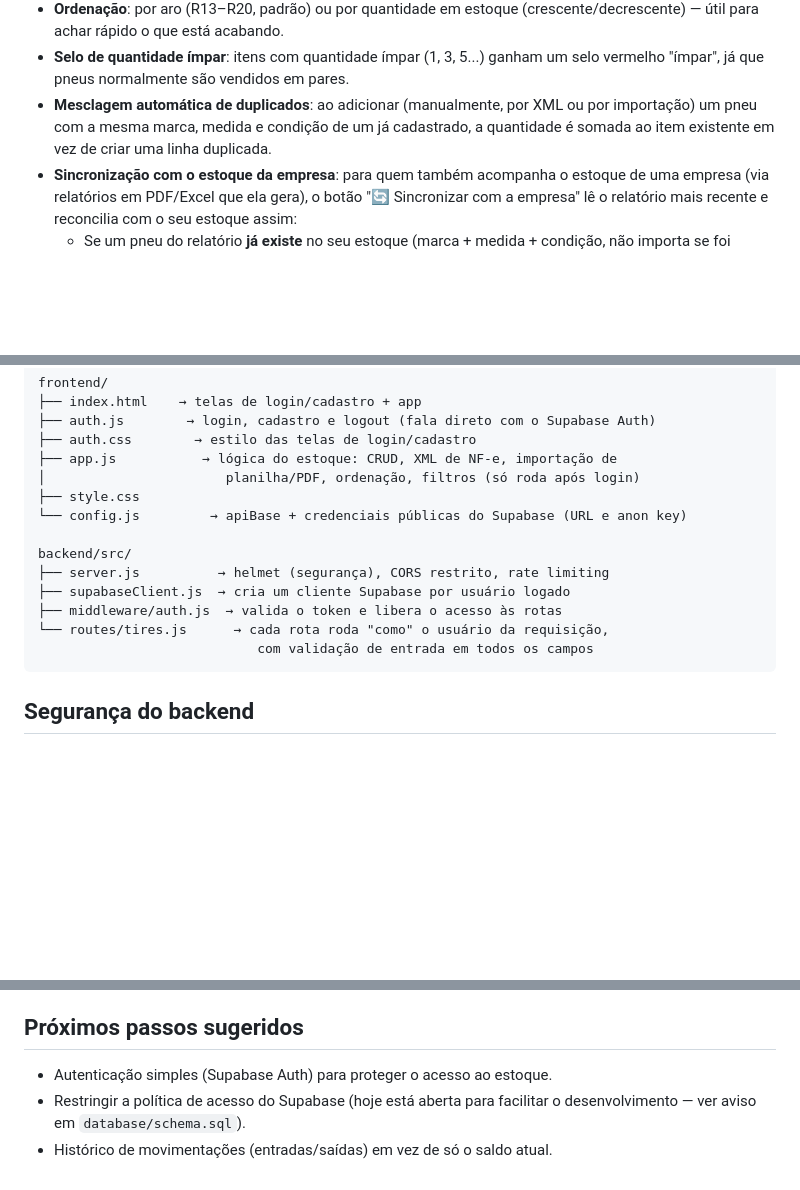
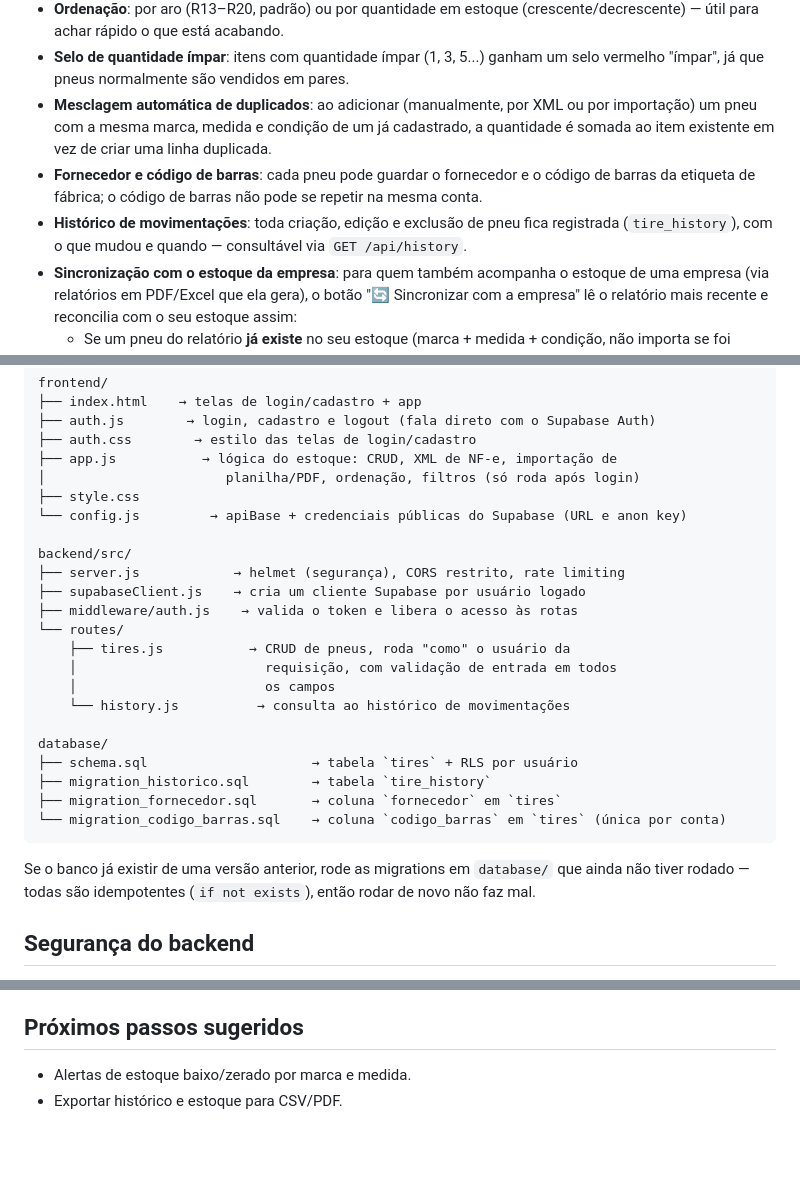
Before and after one commit to ArthurSSantin/controle-de-estoque, a Markdown page: README.md, 3 parts joined by grey strips. GitHub-like rendering; blank space fills up the shorter version.

Commit message:
docs: atualiza README com histórico, fornecedor e código de barras
Co-Authored-By: Claude Sonnet 5 <noreply@anthropic.com>
Claude-Session: https://claude.ai/code/session_01REYXVfmLZ6ok1HxjJbbDiR

````diff
--- a/README.md
+++ b/README.md
@@ -42,6 +42,8 @@ do navegador do usuário.
 - **Ordenação**: por aro (R13–R20, padrão) ou por quantidade em estoque (crescente/decrescente) — útil para achar rápido o que está acabando.
 - **Selo de quantidade ímpar**: itens com quantidade ímpar (1, 3, 5...) ganham um selo vermelho "ímpar", já que pneus normalmente são vendidos em pares.
 - **Mesclagem automática de duplicados**: ao adicionar (manualmente, por XML ou por importação) um pneu com a mesma marca, medida e condição de um já cadastrado, a quantidade é somada ao item existente em vez de criar uma linha duplicada.
+- **Fornecedor e código de barras**: cada pneu pode guardar o fornecedor e o código de barras da etiqueta de fábrica; o código de barras não pode se repetir na mesma conta.
+- **Histórico de movimentações**: toda criação, edição e exclusão de pneu fica registrada (`tire_history`), com o que mudou e quando — consultável via `GET /api/history`.
 - **Sincronização com o estoque da empresa**: para quem também acompanha o estoque de uma empresa (via relatórios em PDF/Excel que ela gera), o botão "🔄 Sincronizar com a empresa" lê o relatório mais recente e reconcilia com o seu estoque assim:
   - Se um pneu do relatório **já existe** no seu estoque (marca + medida + condição, não importa se foi cadastrado manualmente ou por uma sincronização anterior), a quantidade é **substituída** pela do relatório, e a origem desse item passa a ser **"🏢 empresa"**.
   - Se um pneu **não aparece mais** no relatório novo *e já estava marcado como origem "empresa"*, ele é **zerado** (saiu do estoque de lá).
@@ -128,12 +131,25 @@ frontend/
 └── config.js         → apiBase + credenciais públicas do Supabase (URL e anon key)
 
 backend/src/
-├── server.js          → helmet (segurança), CORS restrito, rate limiting
-├── supabaseClient.js  → cria um cliente Supabase por usuário logado
-├── middleware/auth.js  → valida o token e libera o acesso às rotas
-└── routes/tires.js      → cada rota roda "como" o usuário da requisição,
-                            com validação de entrada em todos os campos
+├── server.js            → helmet (segurança), CORS restrito, rate limiting
+├── supabaseClient.js    → cria um cliente Supabase por usuário logado
+├── middleware/auth.js    → valida o token e libera o acesso às rotas
+└── routes/
+    ├── tires.js           → CRUD de pneus, roda "como" o usuário da
+    │                        requisição, com validação de entrada em todos
+    │                        os campos
+    └── history.js          → consulta ao histórico de movimentações
+
+database/
+├── schema.sql                     → tabela `tires` + RLS por usuário
+├── migration_historico.sql        → tabela `tire_history`
+├── migration_fornecedor.sql       → coluna `fornecedor` em `tires`
+└── migration_codigo_barras.sql    → coluna `codigo_barras` em `tires` (única por conta)
 ```
+
+Se o banco já existir de uma versão anterior, rode as migrations em
+`database/` que ainda não tiver rodado — todas são idempotentes (`if not
+exists`), então rodar de novo não faz mal.
 
 ## Segurança do backend
 
@@ -177,6 +193,5 @@ commit/push.
 
 ## Próximos passos sugeridos
 
-- Autenticação simples (Supabase Auth) para proteger o acesso ao estoque.
-- Restringir a política de acesso do Supabase (hoje está aberta para facilitar o desenvolvimento — ver aviso em `database/schema.sql`).
-- Histórico de movimentações (entradas/saídas) em vez de só o saldo atual.
+- Alertas de estoque baixo/zerado por marca e medida.
+- Exportar histórico e estoque para CSV/PDF.
````
Also changed, not shown: other parts of README.md (+1 -0 lines).
